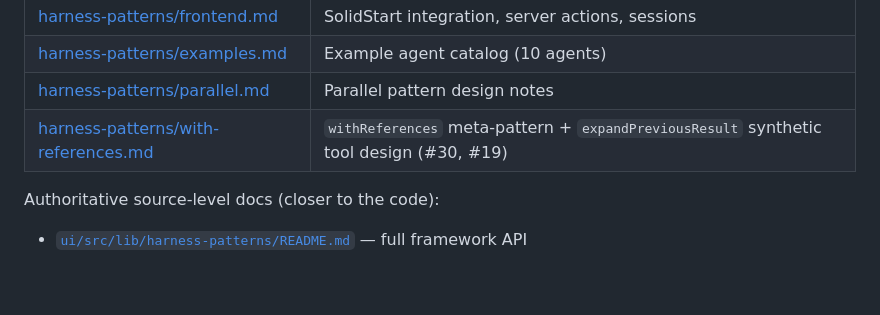
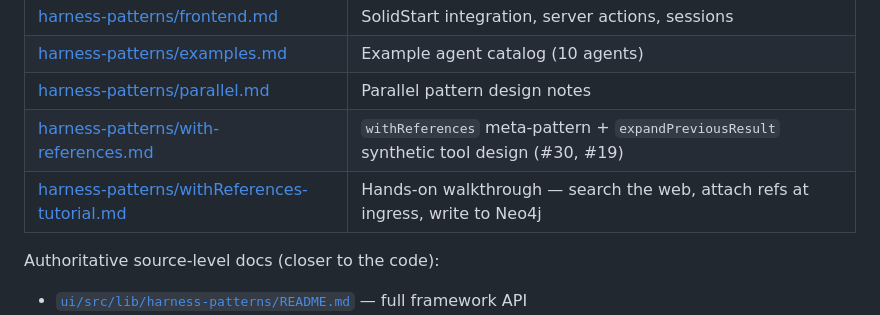
Before and after one commit to mknw/harness-playground, a Markdown page: docs/INDEX.md, the part around the change. Rendered like a GitHub page; blank space fills up the shorter version.

```diff
--- a/docs/INDEX.md
+++ b/docs/INDEX.md
@@ -24,6 +24,7 @@
 | [harness-patterns/examples.md](harness-patterns/examples.md) | Example agent catalog (10 agents) |
 | [harness-patterns/parallel.md](harness-patterns/parallel.md) | Parallel pattern design notes |
 | [harness-patterns/with-references.md](harness-patterns/with-references.md) | `withReferences` meta-pattern + `expandPreviousResult` synthetic tool design (#30, #19) |
+| [harness-patterns/withReferences-tutorial.md](harness-patterns/withReferences-tutorial.md) | Hands-on walkthrough — search the web, attach refs at ingress, write to Neo4j |
 
 Authoritative source-level docs (closer to the code):
 - [`ui/src/lib/harness-patterns/README.md`](../ui/src/lib/harness-patterns/README.md) — full framework API
```
Also changed, not shown: README.md (+8 -0 lines), docs/harness-patterns/withReferences-tutorial.md (added, +175 -0 lines).
